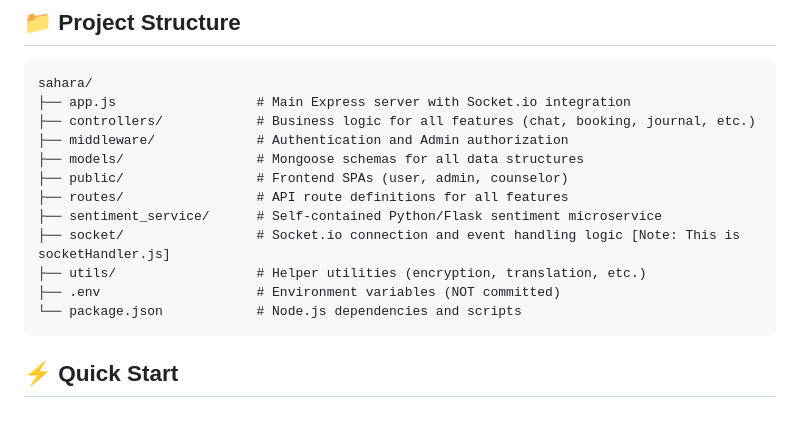
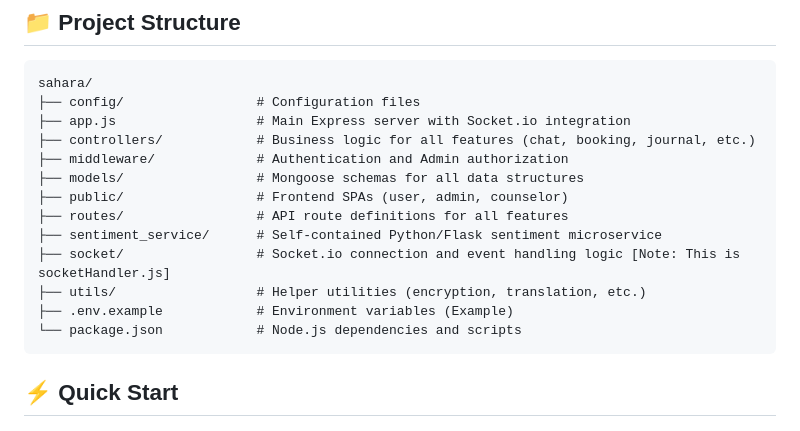
Before and after one commit to AryanGupta5084/MindMenders-AI, a Markdown page: README.MD, the part around one of its changes. GitHub-like rendering.

````diff
--- a/README.MD
+++ b/README.MD
@@ -74,6 +74,7 @@ The project includes two additional, separate applications for platform operatio
 
 ```
 sahara/
+├── config/                 # Configuration files
 ├── app.js                  # Main Express server with Socket.io integration
 ├── controllers/            # Business logic for all features (chat, booking, journal, etc.)
 ├── middleware/             # Authentication and Admin authorization
@@ -83,7 +84,7 @@ sahara/
 ├── sentiment_service/      # Self-contained Python/Flask sentiment microservice
 ├── socket/                 # Socket.io connection and event handling logic [Note: This is socketHandler.js]
 ├── utils/                  # Helper utilities (encryption, translation, etc.)
-├── .env                    # Environment variables (NOT committed)
+├── .env.example            # Environment variables (Example)
 └── package.json            # Node.js dependencies and scripts
 ```
 
````
Also changed, not shown: other parts of README.MD (+15 -14 lines).
